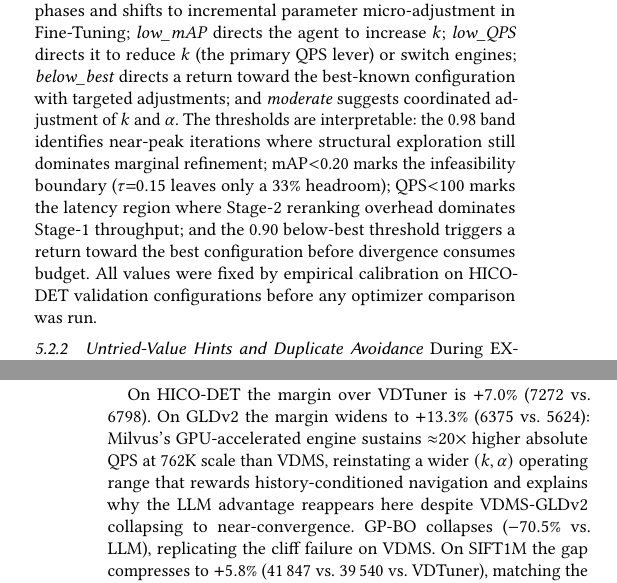
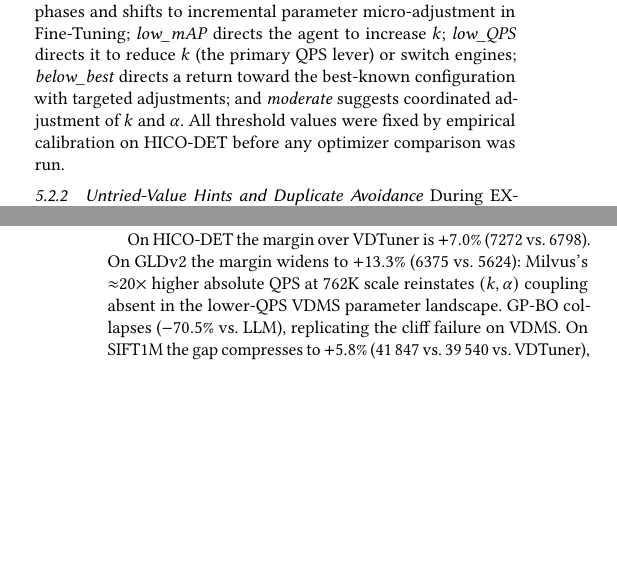
Before and after one commit to shahrzadesmat/Agentic_VDMS, a LaTeX paper (main.tex): two parts of the columns of pages 6 and 12 of 13, joined at a grey line, cut so that both start at the same text, the shorter picture padded with empty space. Compiled offline with pdfLaTeX.

Commit message:
Compress threshold explanation, Bartlett sentence, Milvus GLDv2 explanation to recover ~8 lines

```diff
--- a/main.tex
+++ b/main.tex
@@ -935,7 +935,7 @@ shifts to incremental parameter micro-adjustment in Fine-Tuning;
 \textit{low\_QPS} directs it to reduce $k$ (the primary QPS lever) or switch engines;
 \textit{below\_best} directs a return toward the best-known configuration with targeted adjustments;
 and \textit{moderate} suggests coordinated adjustment of $k$ and $\alpha$.
-The thresholds are interpretable: the 0.98 band identifies near-peak iterations where structural exploration still dominates marginal refinement; mAP$<$0.20 marks the infeasibility boundary ($\tau{=}0.15$ leaves only a 33\% headroom); QPS$<$100 marks the latency region where Stage-2 reranking overhead dominates Stage-1 throughput; and the 0.90 below-best threshold triggers a return toward the best configuration before divergence consumes budget. All values were fixed by empirical calibration on HICO-DET validation configurations before any optimizer comparison was run.
+All threshold values were fixed by empirical calibration on HICO-DET before any optimizer comparison was run.
 \subsubsection{Untried-Value Hints and Duplicate Avoidance}
 \label{sec:hints}
 
@@ -1492,11 +1489,9 @@ the comparison tests optimizer transferability, not cross-backend QPS parity ---
 and the LLM agent ranks first on all three datasets across all nine seeds.\looseness=-1
 
 On HICO-DET the margin over VDTuner is $+7.0\%$ (7272 vs.\ 6798).
-On GLDv2 the margin widens to $+13.3\%$ (6375 vs.\ 5624): Milvus's GPU-accelerated
-engine sustains ${\approx}20{\times}$ higher absolute QPS at 762K scale than VDMS,
-reinstating a wider $(k,\alpha)$ operating range that rewards history-conditioned
-navigation and explains why the LLM advantage reappears here despite VDMS-GLDv2
-collapsing to near-convergence.
+On GLDv2 the margin widens to $+13.3\%$ (6375 vs.\ 5624): Milvus's ${\approx}20{\times}$
+higher absolute QPS at 762K scale reinstates $(k,\alpha)$ coupling absent in the
+lower-QPS VDMS parameter landscape.
 GP-BO collapses ($-70.5\%$ vs.\ LLM), replicating the cliff failure on VDMS.
 On SIFT1M the gap compresses to $+5.8\%$ (41\,847 vs.\ 39\,540 vs.\ VDTuner),
 matching the complexity-proportional scaling seen on VDMS.\looseness=-1
```
Also changed, not shown: main.tex (9 more changed lines).
